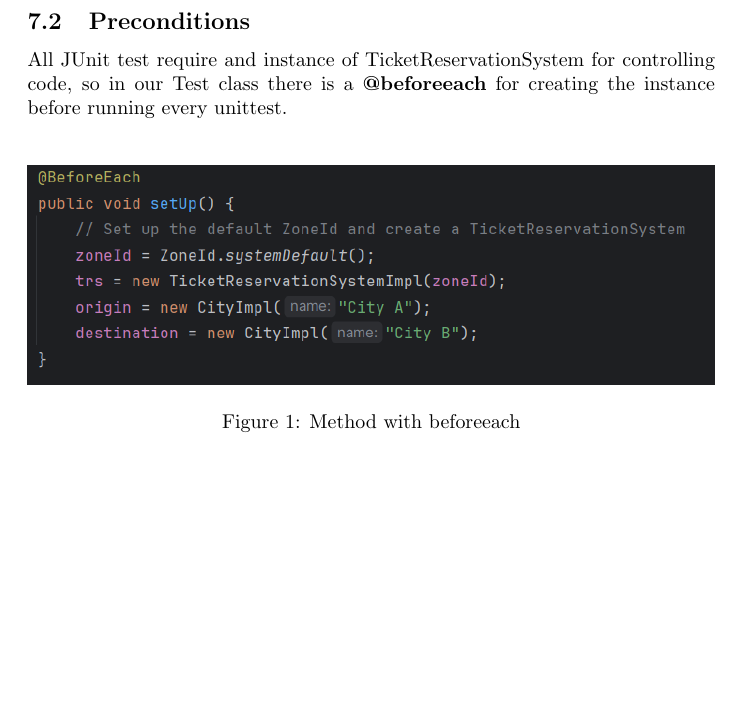
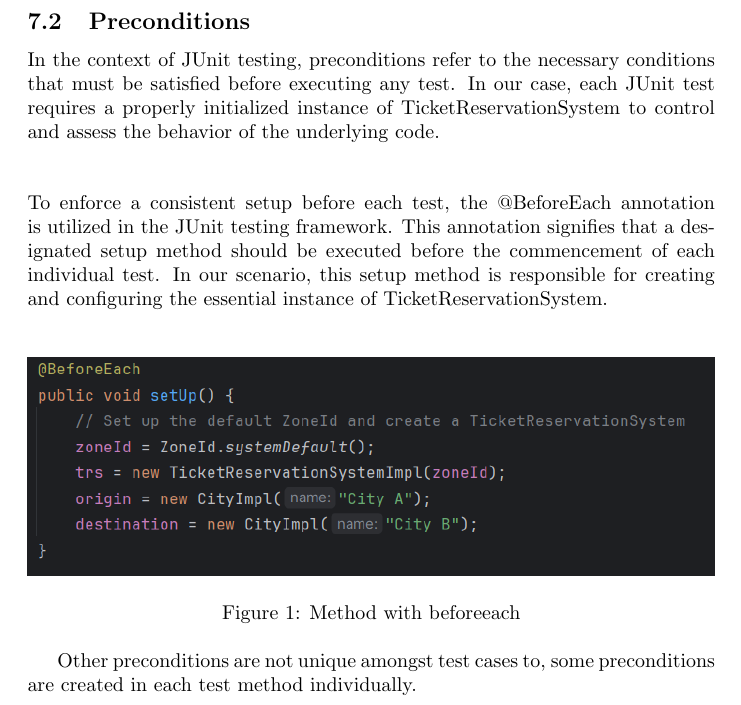
Before and after one commit to AlirezaSaei1/Software-Test-Projects, a LaTeX problem sheet (Assignment 1 & 2/Part 1/Test_Cases.tex): part of page 11 of 27 before the commit and part of page 11 of 26 after it, cut so that both start at the same text, the shorter picture padded with empty space. Compiled offline with pdfLaTeX.

Commit message:
Updated PDF

```diff
--- a/Assignment 1 & 2/Part 1/Test_Cases.tex
+++ b/Assignment 1 & 2/Part 1/Test_Cases.tex
@@ -354,8 +354,8 @@
  \end{codebox}
 
  \subsection{Preconditions}
- All JUnit test require and instance of TicketReservationSystem for controlling code, so in our Test class there is a \textbf{@beforeeach} for creating the instance before running every unittest.
-
+In the context of JUnit testing, preconditions refer to the necessary conditions that must be satisfied before executing any test. In our case, each JUnit test requires a properly initialized instance of TicketReservationSystem to control and assess the behavior of the underlying code. \\\\\\
+To enforce a consistent setup before each test, the @BeforeEach annotation is utilized in the JUnit testing framework. This annotation signifies that a designated setup method should be executed before the commencement of each individual test. In our scenario, this setup method is responsible for creating and configuring the essential instance of TicketReservationSystem.
  \bigskip
 
 \begin{figure}[h]
@@ -364,6 +364,8 @@
   \caption{Method with beforeeach}
   \label{fig:your_label}
 \end{figure}
+
+Other preconditions are not unique amongst test cases to, some preconditions are created in each test method individually.
 
 \pagebreak
 
```
Also changed, not shown: Assignment 1 & 2/Part 1/Test_Cases.pdf, Assignment 1 & 2/Part 1/Test_Cases.tex (2 more changed lines), 4 other files.
